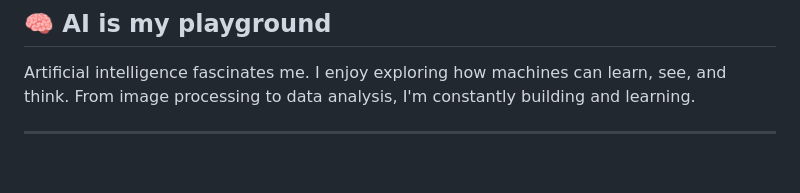
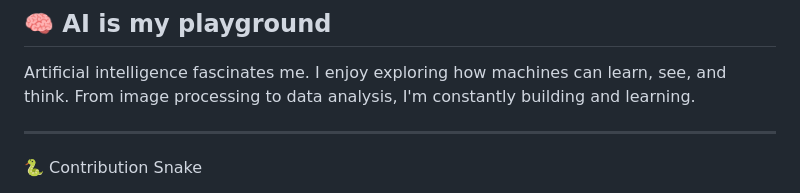
Before and after one commit to Aymenn-ux/Aymenn-ux, a Markdown page: README.md, the part around the change printed below. Rendered like a GitHub page; blank space fills up the shorter version.

```diff
--- a/README.md
+++ b/README.md
@@ -66,4 +67,5 @@ Here are some of the projects I’ve worked on:
 Artificial intelligence fascinates me. I enjoy exploring how machines can learn, see, and think. From image processing to data analysis, I'm constantly building and learning.
 
 ---
+🐍 Contribution Snake
 
```
Also changed, not shown: other parts of README.md (+7 -3 lines).
